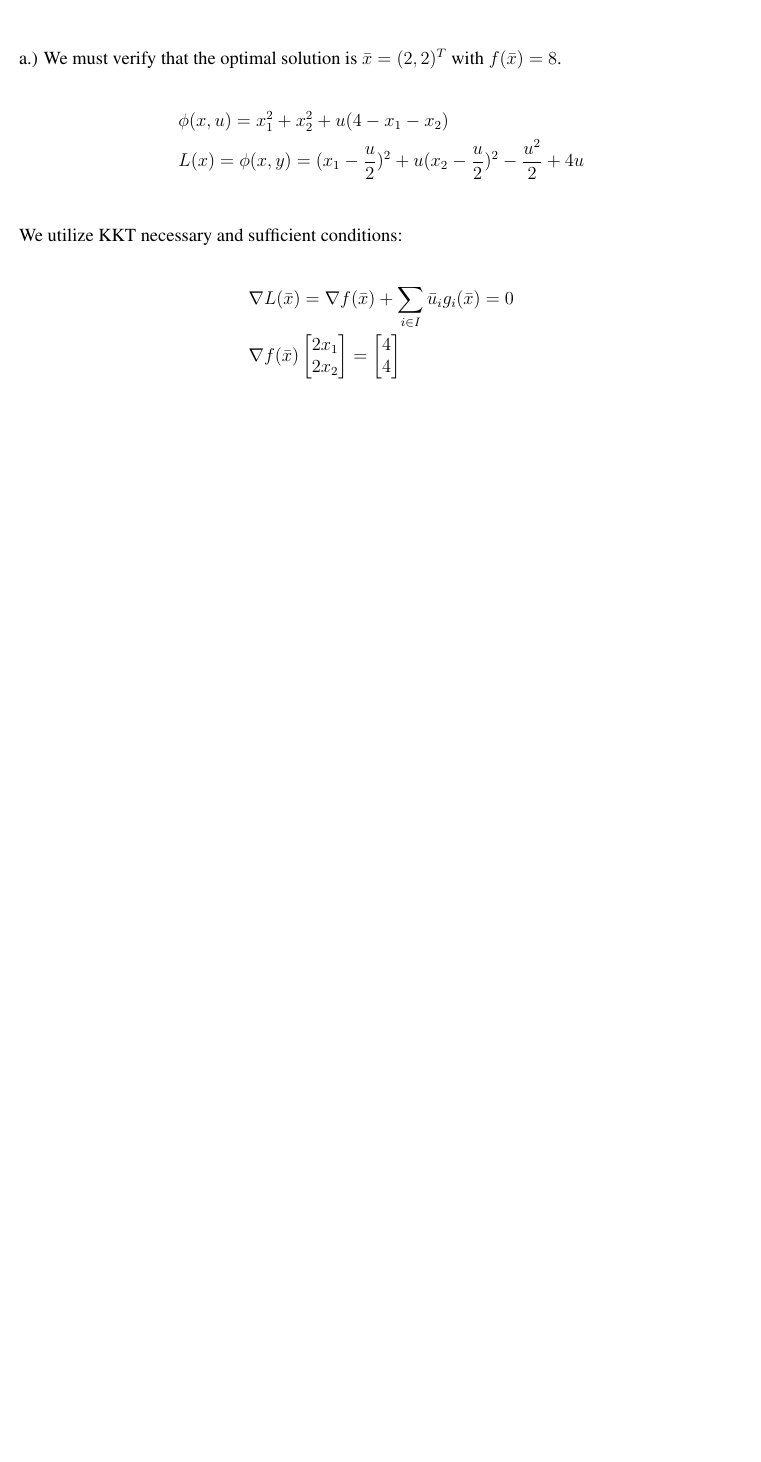
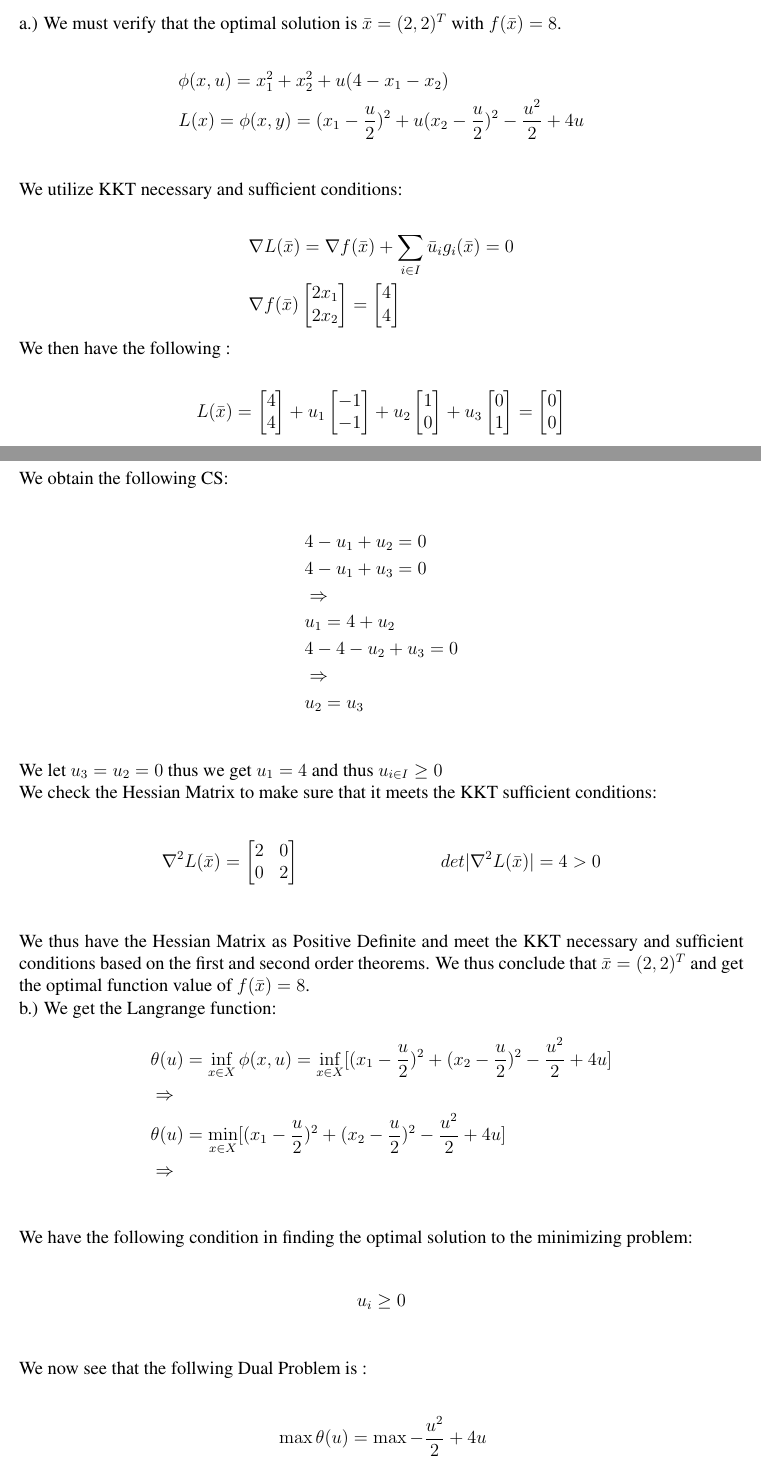
Before and after one commit to martinmlopez/SIE-545-HW-5, a LaTeX document (main.tex): part of page 2 of 2 before the commit and two parts of pages 2 and 3 of 4 after it, the two joined at a grey line, cut so that both start at the same text, the shorter picture padded with empty space. Compiled offline with pdfLaTeX.

Commit message:
6.10 part b is complete.

```diff
--- a/main.tex
+++ b/main.tex
@@ -108,5 +108,73 @@
                     4\\
                 \end{bmatrix}
         \end{align*}
+    We then have the following : \\
+        \begin{align*}
+            &L(\bar x) = \begin{bmatrix}
+                4\\
+                4\\
+            \end{bmatrix} +
+            u_1
+            \begin{bmatrix}
+                -1\\
+                -1\\
+            \end{bmatrix} +
+            u_2
+            \begin{bmatrix}
+                1\\
+                0\\
+            \end{bmatrix} +
+            u_3
+            \begin{bmatrix}
+                0\\
+                1\\
+            \end{bmatrix} =
+            \begin{bmatrix}
+                0\\
+                0\\
+            \end{bmatrix}
+        \end{align*}
+    We obtain the following CS: \\
+        \begin{align*}
+            &4 - u_1 + u_2 = 0 \\
+            &4 - u_1 + u_3 = 0 \\
+            &\Rightarrow\\
+            &u_1 = 4 + u_2\\
+            &4 - 4 - u_2 + u_3 = 0\\
+            &\Rightarrow\\
+            &u_2 = u_3\\
+        \end{align*}
+    We let $u_3 = u_2 = 0$ thus we get $u_1 = 4$ and thus $u_{i \in I} \geq 0$\\
+    We check the Hessian Matrix to make sure that it meets the KKT sufficient conditions:\\
+        \begin{align*}
+            &\nabla^2 L(\bar x) =
+                \begin{bmatrix}
+                    2 & 0 \\
+                    0 & 2 \\
+                \end{bmatrix}
+            &det|\nabla^2 L(\bar x) | = 4 > 0\\
+        \end{align*}
+    We thus have the Hessian Matrix as Positive Definite and meet the KKT necessary and sufficient conditions based on the first and second order theorems. We thus conclude that $\bar x = (2,2)^T $ and get the optimal function value of $f(\bar x) = 8$. \\
+    b.) We get the Langrange function:
+    \begin{align*}
+        & \theta (u) = \inf_{x \in X} \phi (x,u) = \inf_{x \in X} [(x_1 - \frac{u}{2})^2 + (x_2 - \frac{u}{2})^2 - \frac{u^2}{2} + 4u]\\
+        &\Rightarrow\\
+        &\theta (u) = \min_{x \in X} [(x_1 - \frac{u}{2})^2 + (x_2 - \frac{u}{2})^2 - \frac{u^2}{2} + 4u]\\
+        &\Rightarrow\\
+    \end{align*}
+    We have the following condition in finding the optimal solution to the minimizing problem:\\
+        \begin{align*}
+            &u_i \geq 0\\
+        \end{align*}
+    We now see that the follwing Dual Problem is : \\
+        \begin{align*}
+            & \max \theta (u) = \max - \frac{u^2}{2} + 4u\\
+            &u \geq 0\\
+        \end{align*}
+    We now solve for Dual Problem to confirm that max value is equal to Primal and there is no duality gap when we solve and find $u = 4$: \\
+        \begin{align*}
+            &\theta(4) = -\frac{16}{2} + 16 = 16 - 8 = 8 \\
+        \end{align*}
+    c.) We must solve the Dual problem using the cutting plane algorithm:\\
 
 \end{document}
```
